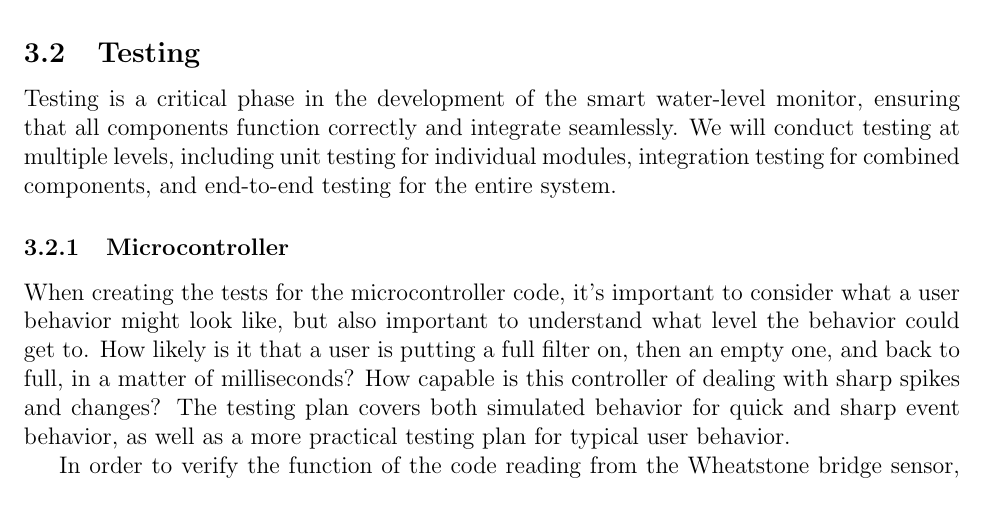
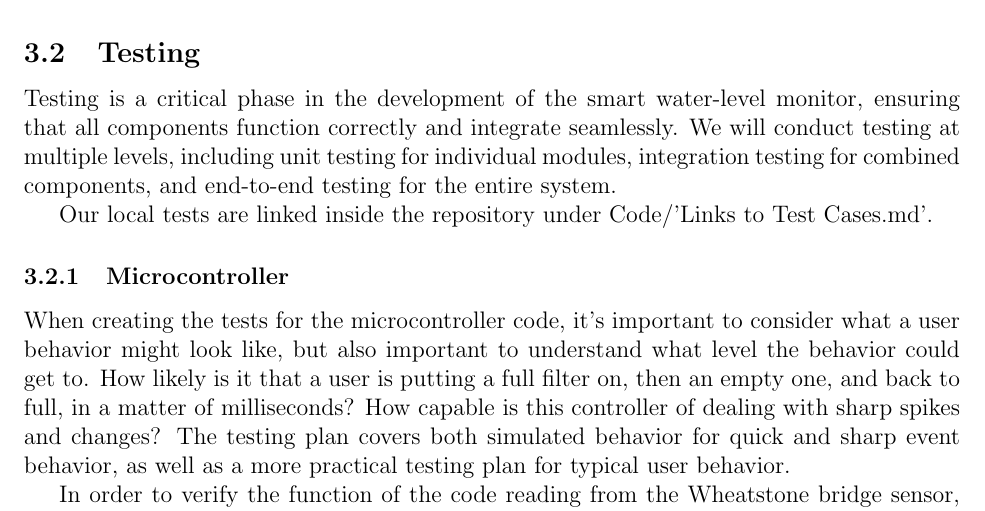
Before and after one commit to ShriyanGote/cse123a-project, a LaTeX document (Documentation/Design.tex, which reads Documentation/sections/evaluation/testing.tex): part of page 25 of 38, cut so that both start at the same text. Compiled offline with pdfLaTeX.

Commit message:
added link to test cases to design doc

```diff
--- a/Documentation/sections/evaluation/testing.tex
+++ b/Documentation/sections/evaluation/testing.tex
@@ -3,6 +3,8 @@
 Testing is a critical phase in the development of the smart water-level monitor, ensuring that all components function correctly
 and integrate seamlessly. We will conduct testing at multiple levels, including unit testing for individual modules, integration testing
 for combined components, and end-to-end testing for the entire system.
+
+Our local tests are linked inside the repository under Code/'Links to Test Cases.md'.
 
 % Write about testing of the esp code, could move the HX711_test text here
 % Needs to include the unit tests of for the esp wifi connection, data sensing, and data transmission.
```
